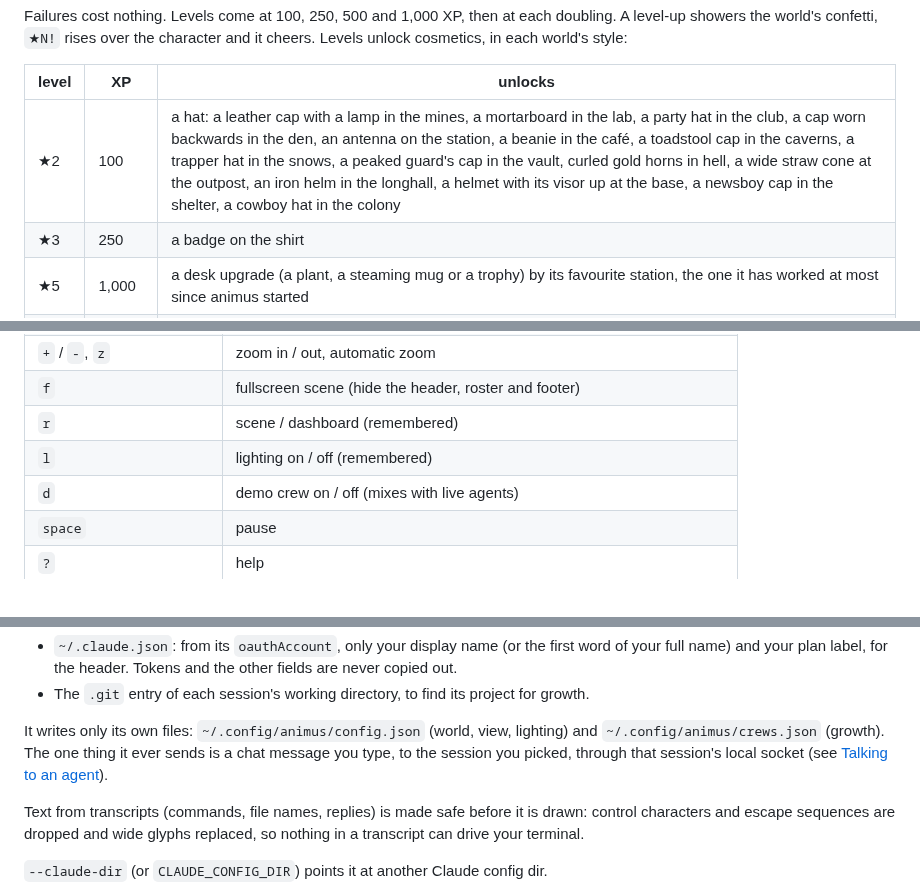
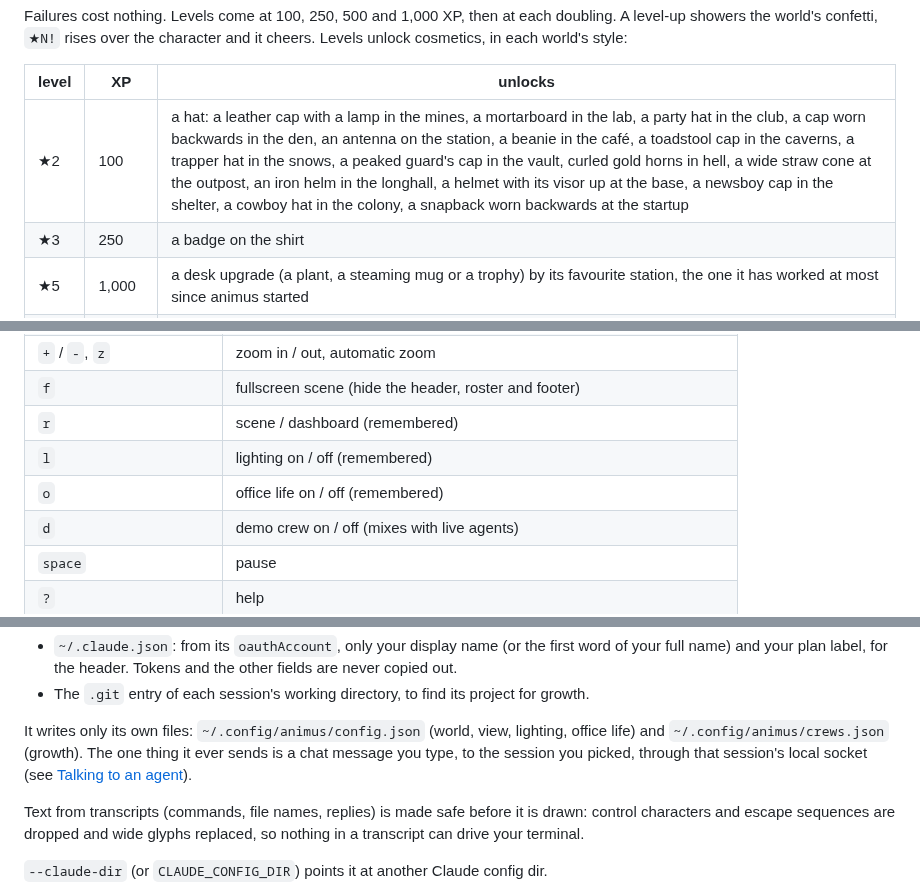
Before and after one commit to eligof/animus, a Markdown page: README.md, 3 parts joined by grey strips. Drawn GitHub-style.

```diff
--- a/README.md
+++ b/README.md
@@ -210,7 +211,7 @@ style:
 
 | level | XP | unlocks |
 | --- | --- | --- |
-| ★2 | 100 | a hat: a leather cap with a lamp in the mines, a mortarboard in the lab, a party hat in the club, a cap worn backwards in the den, an antenna on the station, a beanie in the café, a toadstool cap in the caverns, a trapper hat in the snows, a peaked guard's cap in the vault, curled gold horns in hell, a wide straw cone at the outpost, an iron helm in the longhall, a helmet with its visor up at the base, a newsboy cap in the shelter, a cowboy hat in the colony |
+| ★2 | 100 | a hat: a leather cap with a lamp in the mines, a mortarboard in the lab, a party hat in the club, a cap worn backwards in the den, an antenna on the station, a beanie in the café, a toadstool cap in the caverns, a trapper hat in the snows, a peaked guard's cap in the vault, curled gold horns in hell, a wide straw cone at the outpost, an iron helm in the longhall, a helmet with its visor up at the base, a newsboy cap in the shelter, a cowboy hat in the colony, a snapback worn backwards at the startup |
 | ★3 | 250 | a badge on the shirt |
 | ★5 | 1,000 | a desk upgrade (a plant, a steaming mug or a trophy) by its favourite station, the one it has worked at most since animus started |
 | ★8 | 8,000 | its outfit in other colours |
@@ -298,6 +322,7 @@ an agent looks the same every time.
 | `f` | fullscreen scene (hide the header, roster and footer) |
 | `r` | scene / dashboard (remembered) |
 | `l` | lighting on / off (remembered) |
+| `o` | office life on / off (remembered) |
 | `d` | demo crew on / off (mixes with live agents) |
 | `space` | pause |
 | `?` | help |
@@ -322,9 +347,10 @@ Claude Code already keeps on disk:
   for growth.
 
 It writes only its own files: `~/.config/animus/config.json` (world, view,
-lighting) and `~/.config/animus/crews.json` (growth). The one thing it ever
-sends is a chat message you type, to the session you picked, through that
-session's local socket (see [Talking to an agent](#talking-to-an-agent)).
+lighting, office life) and `~/.config/animus/crews.json` (growth). The one
+thing it ever sends is a chat message you type, to the session you picked,
+through that session's local socket (see
+[Talking to an agent](#talking-to-an-agent)).
 
 Text from transcripts (commands, file names, replies) is made safe before
 it is drawn: control characters and escape sequences are dropped and wide
```
Also changed, not shown: other parts of README.md (+38 -14 lines), docs/screenshots/office.png (added), 1 other file.
